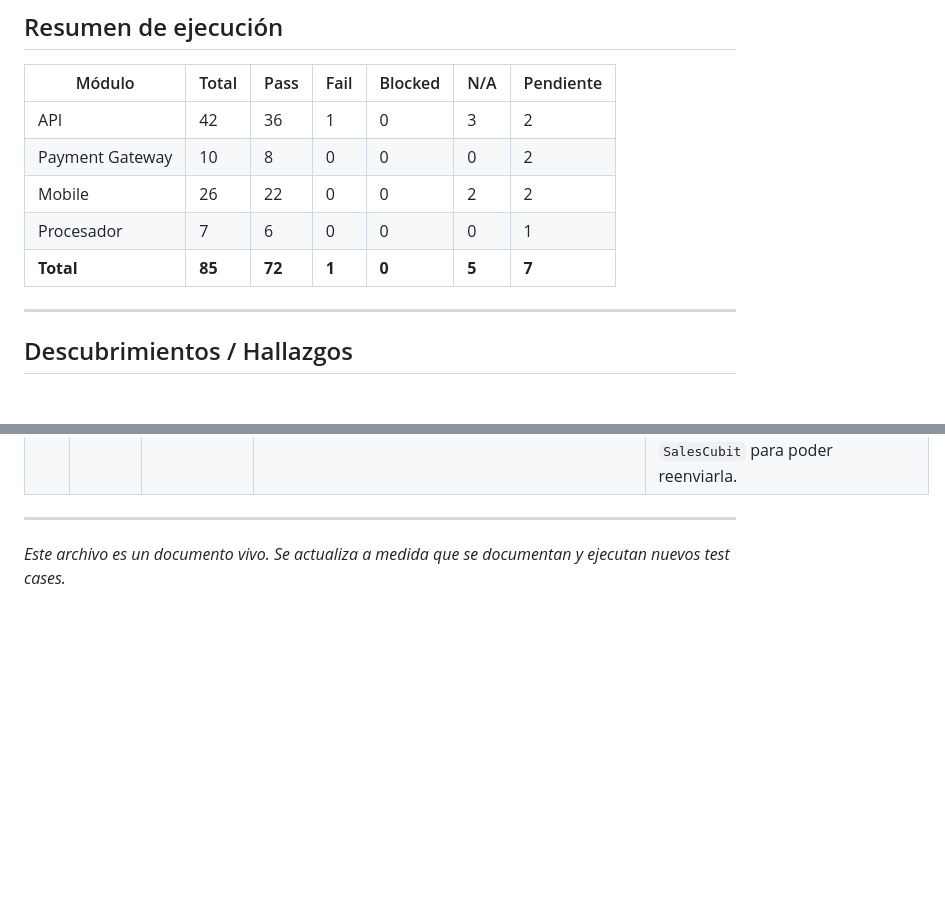
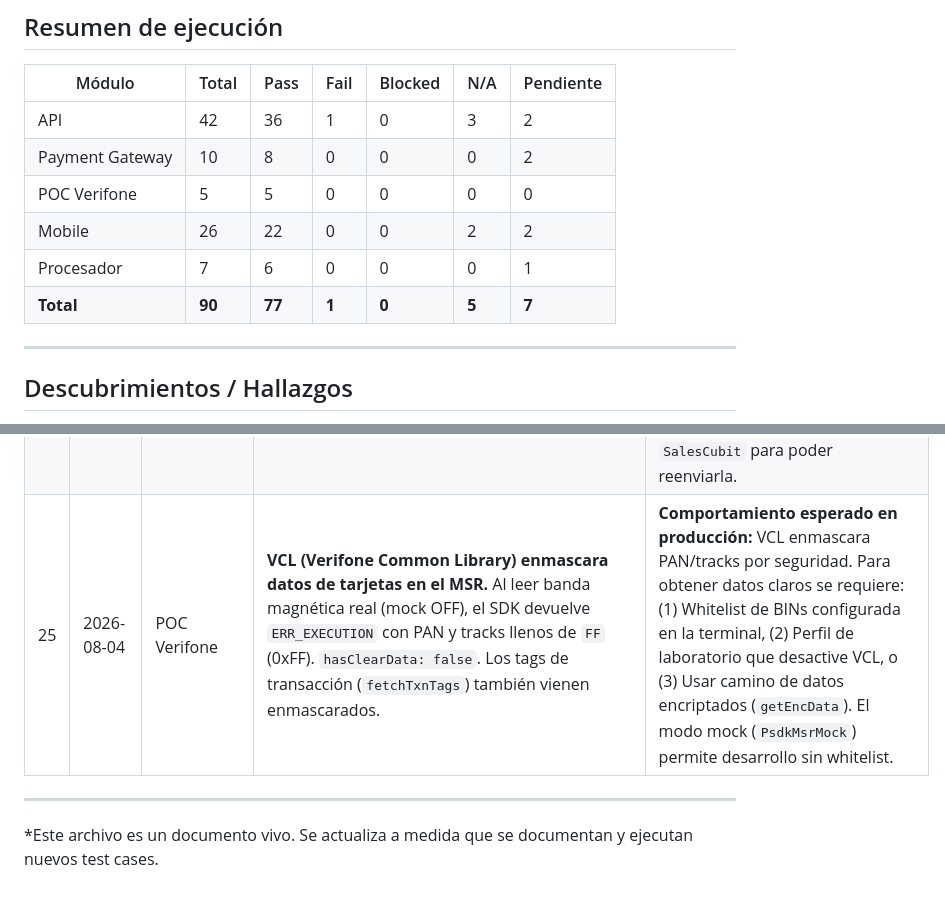
Before and after one commit to Lirico/solidaridad_app, a Markdown page: docs/test_cases.md, 2 parts joined by grey strips. Rendered like a GitHub page; blank space fills up the shorter version.

Commit message:
Agregados tests de banda magnetica v1

```diff
--- a/docs/test_cases.md
+++ b/docs/test_cases.md
@@ -142,9 +156,10 @@ Sistema on-premises en C que autoriza las transacciones vía mensajería ISO8583
 |--------|-------|------|------|---------|-----|-----------|
 | API | 42 | 36 | 1 | 0 | 3 | 2 |
 | Payment Gateway | 10 | 8 | 0 | 0 | 0 | 2 |
+| POC Verifone | 5 | 5 | 0 | 0 | 0 | 0 |
 | Mobile | 26 | 22 | 0 | 0 | 2 | 2 |
 | Procesador | 7 | 6 | 0 | 0 | 0 | 1 |
-| **Total** | **85** | **72** | **1** | **0** | **5** | **7** |
+| **Total** | **90** | **77** | **1** | **0** | **5** | **7** |
 
 ---
 
@@ -178,7 +193,8 @@ Sistema on-premises en C que autoriza las transacciones vía mensajería ISO8583
 | 22 | 2026-08-03 | Mobile | **La app mobile no tiene manejo explícito de tokens expirados (401).** La API devuelve 401 con `{"message":"Token inválido o expirado"}` al usar un token expirado, pero los repositorios de la app (`SalesRepository`, `AuthRepository`) no interceptan el código 401 para redirigir al login. `fetchProducts()` y `fetchHistory()` devuelven silenciosamente resultados vacíos/default, y `registerSale()` devuelve un error genérico. | **Gap de seguridad/UX:** si el token expira mientras el usuario usa la app, las operaciones fallarán silenciosamente o con errores confusos, en lugar de redirigir al login. Recomendación: agregar un interceptor HTTP (o wrapper en los repositorios) que detecte 401 y dispare el logout/redirección al login. |
 | 23 | 2026-08-03 | Mobile | **Los repositorios de la app manejan errores de red con fallback silencioso en lugar de mostrar errores al usuario.** `SalesRepository.fetchProducts()` devuelve productos default hardcodeados ante cualquier excepción. `SalesRepository.fetchHistory()` devuelve lista vacía ante cualquier excepción. Ninguno muestra un mensaje de error ni opción de reintentar. | **Comportamiento esperado vs real:** los TC-062 y TC-072 esperaban "mensaje de error y opción de reintentar", pero la app usa fallback silencioso. Esto es útil para resiliencia offline, pero no informa al usuario del problema. Considerar agregar un indicador visual (banner o snackbar) cuando se usan datos fallback, y opción de reintentar en el historial. |
 | 24 | 2026-08-03 | Mobile | **No existe botón "Reintentar" en la pantalla de resultado de venta.** La `SaleStatusScreen` solo tiene un botón "FINALIZAR" que vuelve a la pantalla de venta. TC-069 esperaba un botón "Reintentar" que reenvíe la transacción con la misma `Idempotency-Key`. | **Funcionalidad faltante:** agregar botón "Reintentar" en la pantalla de resultado cuando el resultado es `declined` o `connectionError`. El reintento debería reenviar la misma transacción (con la misma `Idempotency-Key` para evitar duplicados). Requiere guardar el estado de la transacción en el `SalesCubit` para poder reenviarla. |
+| 25 | 2026-08-04 | POC Verifone | **VCL (Verifone Common Library) enmascara datos de tarjetas en el MSR.** Al leer banda magnética real (mock OFF), el SDK devuelve `ERR_EXECUTION` con PAN y tracks llenos de `FF` (0xFF). `hasClearData: false`. Los tags de transacción (`fetchTxnTags`) también vienen enmascarados. | **Comportamiento esperado en producción:** VCL enmascara PAN/tracks por seguridad. Para obtener datos claros se requiere: (1) Whitelist de BINs configurada en la terminal, (2) Perfil de laboratorio que desactive VCL, o (3) Usar camino de datos encriptados (`getEncData`). El modo mock (`PsdkMsrMock`) permite desarrollo sin whitelist. | La app funciona correctamente. VCL está activo (`keyStatusValue: 1`). Para desarrollo, usar modo mock. Para producción, gestionar whitelist con Verifone. | Ver TC-088. |
 
 ---
 
-*Este archivo es un documento vivo. Se actualiza a medida que se documentan y ejecutan nuevos test cases.*
+*Este archivo es un documento vivo. Se actualiza a medida que se documentan y ejecutan nuevos test cases.
```
Also changed, not shown: other parts of docs/test_cases.md (+15 -1 lines).
